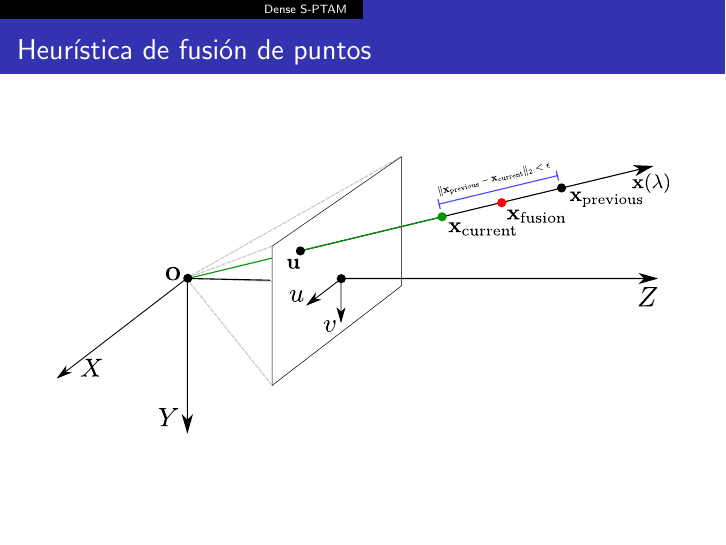
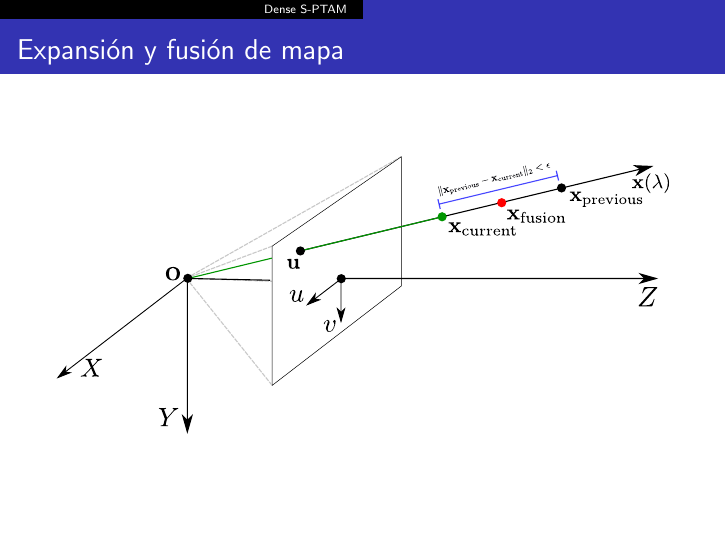
Before and after one commit to adalessandro/thesis-slides, LaTeX slides (slides.tex): page 4 of 18. Compiled offline with pdfLaTeX.

Commit message:
* modifying slides

```diff
--- a/slides.tex
+++ b/slides.tex
@@ -74,7 +74,7 @@
 \end{frame}
 
 \begin{frame}
-	\frametitle{Heurística de fusión de puntos}
+	\frametitle{Expansión y fusión de mapa}
 	\begin{figure}[htb]
 		\centering
 		\includegraphics[width=\columnwidth]{images/map_fusion.pdf}
```
